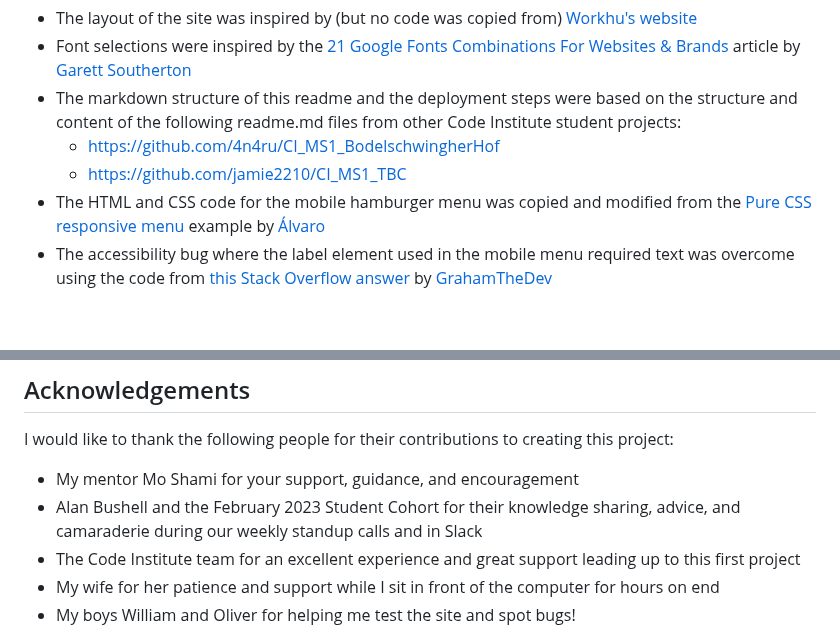
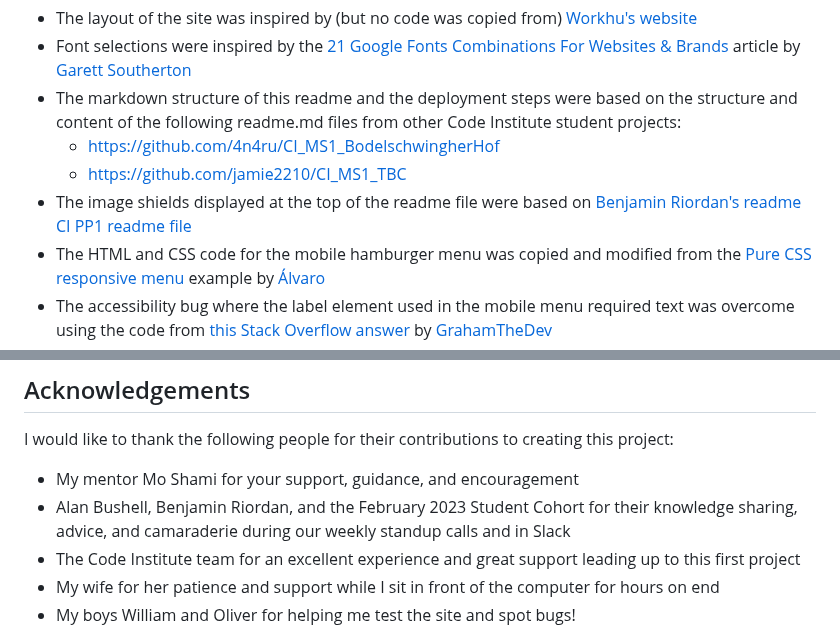
Before and after one commit to mat-shepherd/ci-pp1-nurture-seo, a Markdown page: README.md, 2 parts joined by grey strips. GitHub-like rendering; blank space fills up the shorter version.

Commit message:
Docs: add image shields to top of readme file

```diff
--- a/README.md
+++ b/README.md
@@ -615,6 +617,7 @@ In order of appearance:
 - The markdown structure of this readme and the deployment steps were based on the structure and content of the following readme.md files from other Code Institute student projects:
     - https://github.com/4n4ru/CI_MS1_BodelschwingherHof
     - https://github.com/jamie2210/CI_MS1_TBC
+- The image shields displayed at the top of the readme file were based on [Benjamin Riordan's readme CI PP1 readme file](https://github.com/Benjamin-Riordan/PP1_Kawazaki_NINJA/blob/main/README.md)
 - The HTML and CSS code for the mobile hamburger menu was copied and modified from the [Pure CSS responsive menu](https://codepen.io/alvarotrigo/pen/MWEJEWG) example by [Álvaro](https://codepen.io/alvarotrigo)
 - The accessibility bug where the label element used in the mobile menu required text was overcome using the code from [this Stack Overflow answer](https://stackoverflow.com/a/71369523/21643967) by [GrahamTheDev](https://stackoverflow.com/users/2702894/grahamthedev)
 - Flexbox methods used throughout the site were learned from [W3C Schools](https://www.w3schools.com/css/css3_flexbox_container.asp) and the amazing [Complete Guide to Flexbox](https://css-tricks.com/snippets/css/a-guide-to-flexbox/) by [Chris Coyier at CSS Tricks](https://css-tricks.com/author/chriscoyier/)
@@ -630,7 +633,7 @@ In order of appearance:
 ## Acknowledgements
 I would like to thank the following people for their contributions to creating this project:
 - My mentor Mo Shami for your support, guidance, and encouragement
-- Alan Bushell and the February 2023 Student Cohort for their knowledge sharing, advice, and camaraderie during our weekly standup calls and in Slack
+- Alan Bushell, Benjamin Riordan, and the February 2023 Student Cohort for their knowledge sharing, advice, and camaraderie during our weekly standup calls and in Slack
 - The Code Institute team for an excellent experience and great support leading up to this first project
 - My wife for her patience and support while I sit in front of the computer for hours on end
 - My boys William and Oliver for helping me test the site and spot bugs!
```
Also changed, not shown: other parts of README.md (+2 -0 lines).
